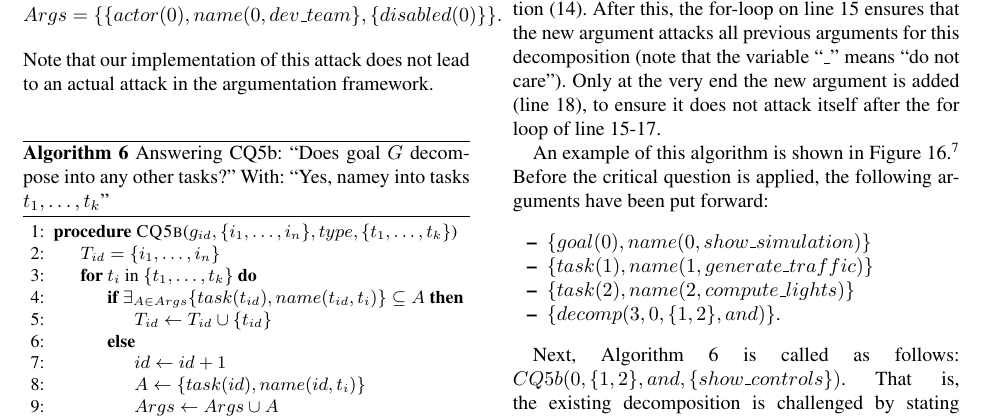
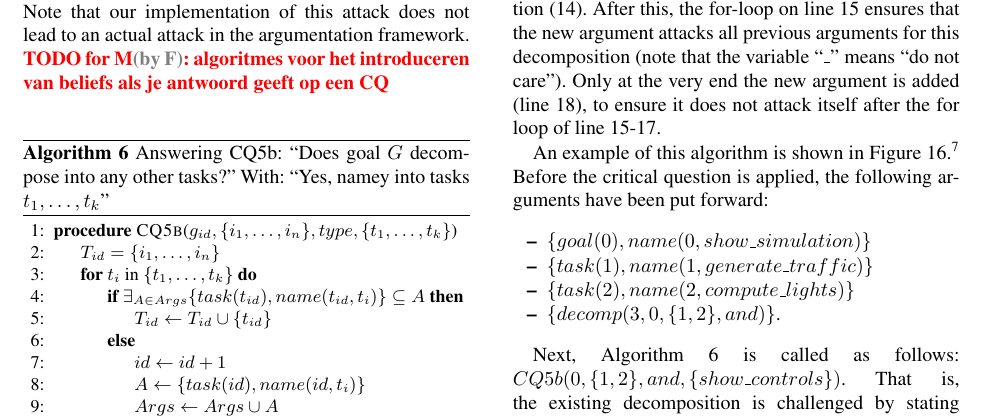
Before and after one commit to marcvanzee/REJ, a LaTeX thesis (main.tex, which reads formalframework.tex): part of page 19 of 29, cut so that both start at the same text. Compiled offline with pdfLaTeX.

Commit message:
added small note formal framework

```diff
--- a/formalframework.tex
+++ b/formalframework.tex
@@ -237,7 +237,7 @@
 \noindent\textbf{Algorithm~\ref{alg:disable} (\textsf{DISABLE}) for critical questions CQ0-CQ5a, CQ6a, CQ7a, CQ8, CQ11, and CQ12:}
 \todo{F}{M}{Wat ik dacht is dat we zeggen dat ``element $n$ is disabled because $r$'' en dan voegen we een nieuwe ARG toe met $disable(id,r)$ welke het argument met naam $n$ aanvalt}
 The disable operation consists of adding an argument stating the GRL element with identifier $i$ is disabled. Let us reconsider the example of Figure~\ref{fig:examples:relevant-actor}. This example consists of an instantiation of argument scheme AS0, which is attacked by an argument that resulted from answering critical question. The instantiation of AS0 leads to the argument $A=\{actor(0),name(0,dev\_team\}$. After applying $DISABLE(0)$ we obtain the arguments: $$Args=\{\{actor(0),name(0,dev\_team\}, \{disabled(0)\}\}.$$ Note that our implementation of this attack does not lead to an actual attack in the argumentation framework.
-
+\todo{F}{M}{algoritmes voor het introduceren van beliefs als je antwoord geeft op een CQ}
 \begin{algorithm}[h]
   \caption{Answering CQ5b: ``Does goal $G$ decompose into any other tasks?'' With: ``Yes, namey into tasks $t_1,\ldots,t_k$''}\label{alg:cq5b}
   \begin{algorithmic}[1]
```
